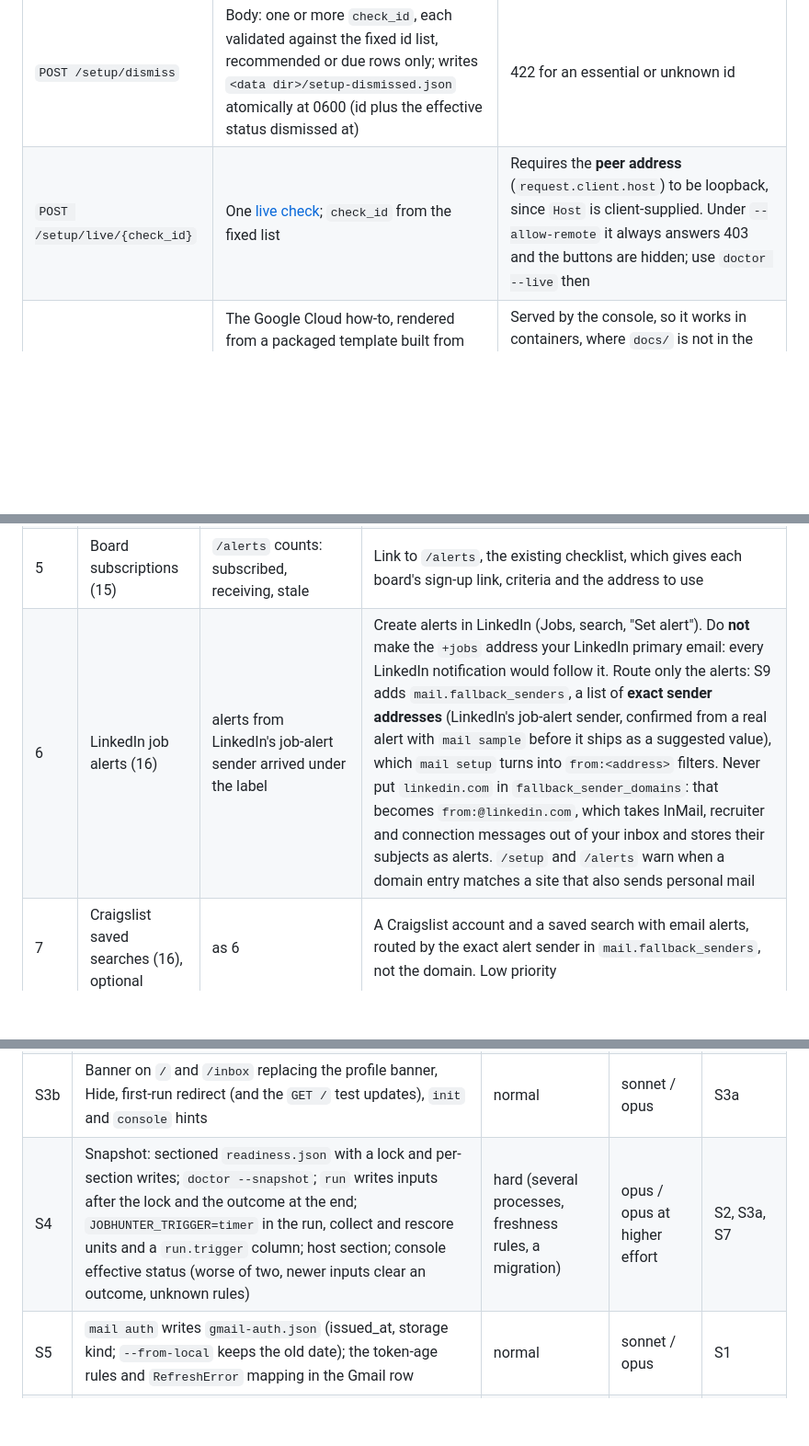
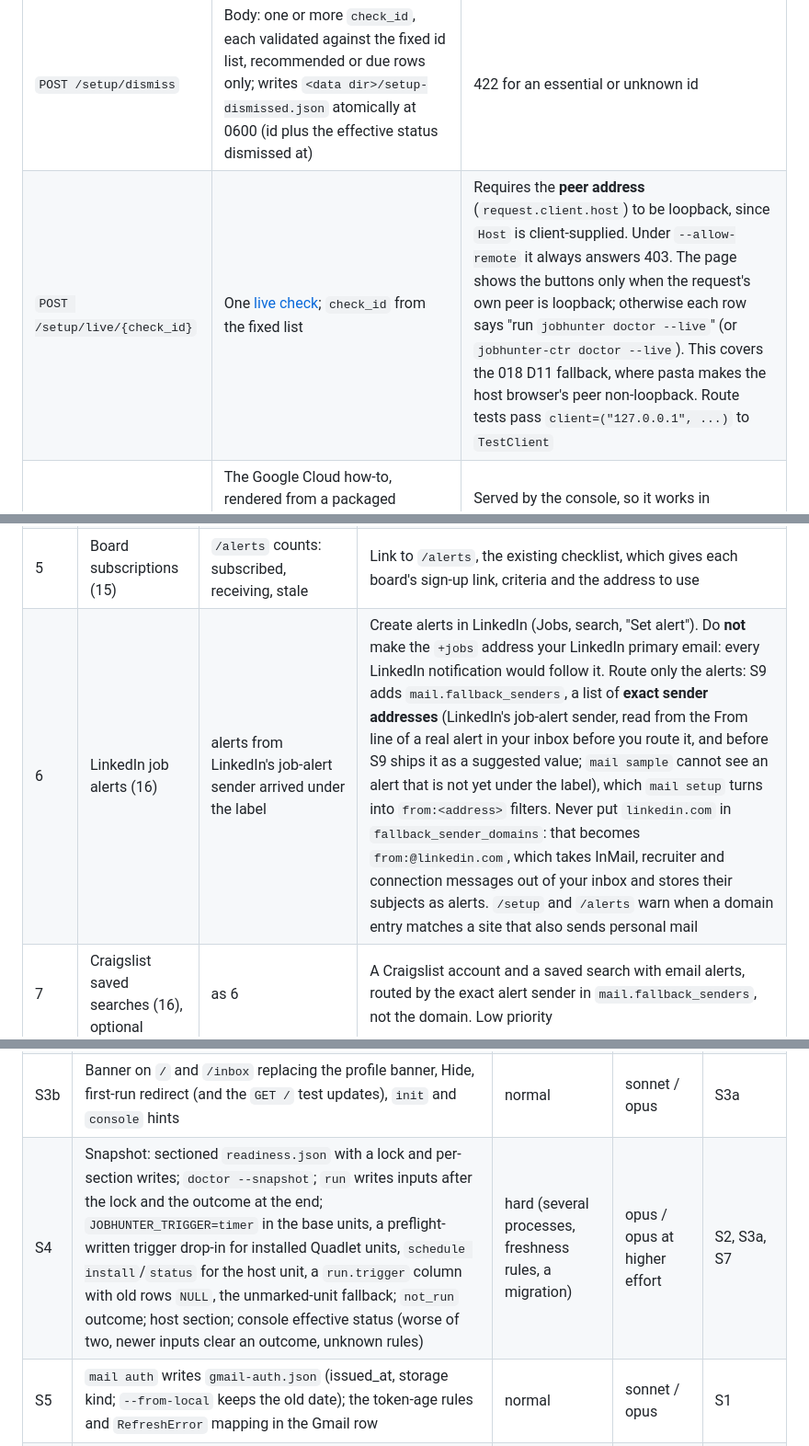
Before and after one commit to DanielJoyce/jobber, a Markdown page: specs/019-setup-and-readiness.md, 3 parts joined by grey strips. Shown at 92% size. Drawn GitHub-style; blank space fills up the shorter version.

```diff
--- a/specs/019-setup-and-readiness.md
+++ b/specs/019-setup-and-readiness.md
@@ -377,7 +399,7 @@ None takes a secret.
 | `POST /setup/starter-prefs` | Writes `SKELETON` (`prefs_graceful.py`) through `write_preferences_data` (atomic, 0600), then 303 to `/prefs?created=1` | Refuses with 409 if the file exists. Not `/prefs/save`: that route builds the file from form fields, and a bare POST gets weights of 0 (422) and loses the skeleton's exclusions. Test: the written YAML loads to the same data as `SKELETON` |
 | `POST /setup/resume` | The `/prefs` upload's checks (`check_upload`: `.md`/`.txt`, 1 MB, UTF-8) and write helper, writing a path relative to the profile folder; answers with the refreshed resume row (htmx) or 303 to `/setup` | Not `/prefs/resume`, which renders the whole prefs page |
 | `POST /setup/dismiss` | Body: one or more `check_id`, each validated against the fixed id list, recommended or due rows only; writes `<data dir>/setup-dismissed.json` atomically at 0600 (id plus the effective status dismissed at) | 422 for an essential or unknown id |
-| `POST /setup/live/{check_id}` | One [live check](#live-checks); `check_id` from the fixed list | Requires the **peer address** (`request.client.host`) to be loopback, since `Host` is client-supplied. Under `--allow-remote` it always answers 403 and the buttons are hidden; use `doctor --live` then |
+| `POST /setup/live/{check_id}` | One [live check](#live-checks); `check_id` from the fixed list | Requires the **peer address** (`request.client.host`) to be loopback, since `Host` is client-supplied. Under `--allow-remote` it always answers 403. The page shows the buttons only when the request's own peer is loopback; otherwise each row says "run `jobhunter doctor --live`" (or `jobhunter-ctr doctor --live`). This covers the 018 D11 fallback, where pasta makes the host browser's peer non-loopback. Route tests pass `client=("127.0.0.1", ...)` to `TestClient` |
 | `GET /setup/gmail` | The Google Cloud how-to, rendered from a packaged template built from `mail/auth.py` `CLOUD_STEPS` (the single source), with the target path and variable for the mode | Served by the console, so it works in containers, where `docs/` is not in the image. `/alerts`' `SETUP_DOC` (today a dead relative link to `specs/012`) points here too |
 | `POST /prefs/ext/pair` (reused) | The one-time pairing code panel; it already answers with the `_ext_pair.html` fragment | |
 
@@ -422,7 +444,7 @@ needs the client JSON.
 | 3 | Gmail token (13) | [Gmail token](#gmail-token) rules | `jobhunter mail auth`, or `--podman-secret jobhunter_gmail_token` |
 | 4 | Label and filter (14) | an alert arrived under the label in the last 14 days (`mail_message`); otherwise `unknown` until the live check | `jobhunter mail setup` (or `jobhunter-ctr mail setup`); it prints filter XML for manual import if you skip the settings scope |
 | 5 | Board subscriptions (15) | `/alerts` counts: subscribed, receiving, stale | Link to `/alerts`, the existing checklist, which gives each board's sign-up link, criteria and the address to use |
-| 6 | LinkedIn job alerts (16) | alerts from LinkedIn's job-alert sender arrived under the label | Create alerts in LinkedIn (Jobs, search, "Set alert"). Do **not** make the `+jobs` address your LinkedIn primary email: every LinkedIn notification would follow it. Route only the alerts: S9 adds `mail.fallback_senders`, a list of **exact sender addresses** (LinkedIn's job-alert sender, confirmed from a real alert with `mail sample` before it ships as a suggested value), which `mail setup` turns into `from:<address>` filters. Never put `linkedin.com` in `fallback_sender_domains`: that becomes `from:@linkedin.com`, which takes InMail, recruiter and connection messages out of your inbox and stores their subjects as alerts. `/setup` and `/alerts` warn when a domain entry matches a site that also sends personal mail |
+| 6 | LinkedIn job alerts (16) | alerts from LinkedIn's job-alert sender arrived under the label | Create alerts in LinkedIn (Jobs, search, "Set alert"). Do **not** make the `+jobs` address your LinkedIn primary email: every LinkedIn notification would follow it. Route only the alerts: S9 adds `mail.fallback_senders`, a list of **exact sender addresses** (LinkedIn's job-alert sender, read from the From line of a real alert in your inbox before you route it, and before S9 ships it as a suggested value; `mail sample` cannot see an alert that is not yet under the label), which `mail setup` turns into `from:<address>` filters. Never put `linkedin.com` in `fallback_sender_domains`: that becomes `from:@linkedin.com`, which takes InMail, recruiter and connection messages out of your inbox and stores their subjects as alerts. `/setup` and `/alerts` warn when a domain entry matches a site that also sends personal mail |
 | 7 | Craigslist saved searches (16), optional | as 6 | A Craigslist account and a saved search with email alerts, routed by the exact alert sender in `mail.fallback_senders`, not the domain. Low priority |
 
 Steps 6 and 7 also become rows on `/alerts` (S9), since they are not registry sources and the
@@ -599,7 +624,7 @@ worker and reviewer per the CLAUDE.md table (the reviewer is always stronger).
 | S2 | `jobhunter doctor`: output, `-v`, `--json`, `--group`, exit codes, guard exemptions, read-only DB, `--containers` with `build_preflight_context()` and fixed ids; console refusal messages point at `doctor` | normal | sonnet / opus | S1 |
 | S3a | `/setup` page and its routes (`starter-prefs`, `resume`, `dismiss`), `GET /setup/gmail` from `CLOUD_STEPS` with `/alerts`' `SETUP_DOC` pointed at it, the email-alerts guide, mode-aware fixes (`--replace` when the secret exists) and host paths, restart notes; dark mode and 375 px | normal | sonnet / opus | S1 |
 | S3b | Banner on `/` and `/inbox` replacing the profile banner, Hide, first-run redirect (and the `GET /` test updates), `init` and `console` hints | normal | sonnet / opus | S3a |
-| S4 | Snapshot: sectioned `readiness.json` with a lock and per-section writes; `doctor --snapshot`; `run` writes inputs after the lock and the outcome at the end; `JOBHUNTER_TRIGGER=timer` in the run, collect and rescore units and a `run.trigger` column; host section; console effective status (worse of two, newer inputs clear an outcome, unknown rules) | hard (several processes, freshness rules, a migration) | opus / opus at higher effort | S2, S3a, S7 |
+| S4 | Snapshot: sectioned `readiness.json` with a lock and per-section writes; `doctor --snapshot`; `run` writes inputs after the lock and the outcome at the end; `JOBHUNTER_TRIGGER=timer` in the base units, a preflight-written trigger drop-in for installed Quadlet units, `schedule install`/`status` for the host unit, a `run.trigger` column with old rows `NULL`, the unmarked-unit fallback; `not_run` outcome; host section; console effective status (worse of two, newer inputs clear an outcome, unknown rules) | hard (several processes, freshness rules, a migration) | opus / opus at higher effort | S2, S3a, S7 |
 | S5 | `mail auth` writes `gmail-auth.json` (issued_at, storage kind; `--from-local` keeps the old date); the token-age rules and `RefreshError` mapping in the Gmail row | normal | sonnet / opus | S1 |
 | S6 | Live checks: route gated on a loopback peer address (403 under `--allow-remote`), buttons, `jobhunter-ctr doctor --live` hand-off in host-managing mode, `doctor --live`; booleans only; uncached `auth_status()`; OpenRouter only on `openrouter.ai`; tests prove no model call and no leak | hard (credit paths, credentials) | opus / opus at higher effort | S2, S3a |
 | S7 | Score stage asks `credential_for` first and prints the skip line on `missing`; exit code unchanged | normal | sonnet / opus | S1 |
```
Also changed, not shown: other parts of specs/019-setup-and-readiness.md (+51 -15 lines).
